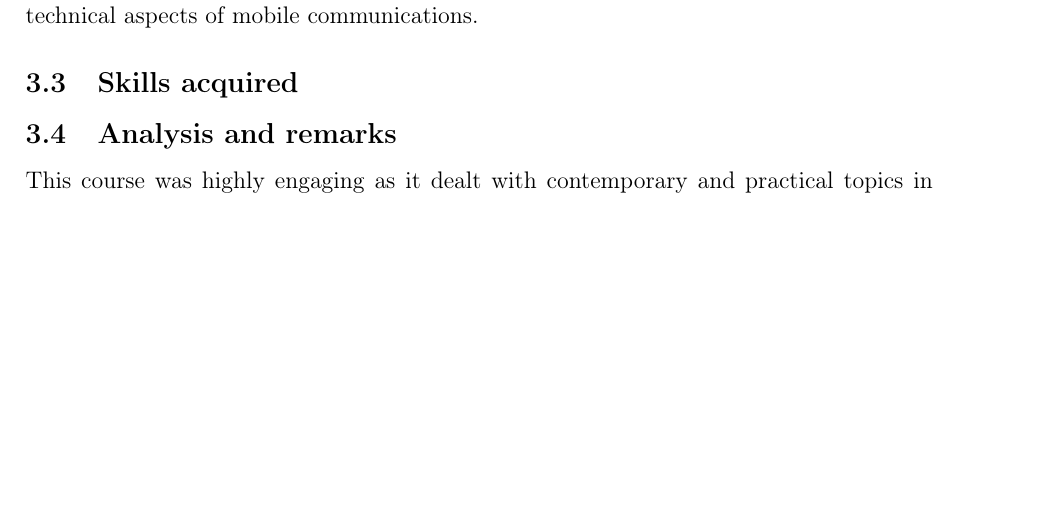
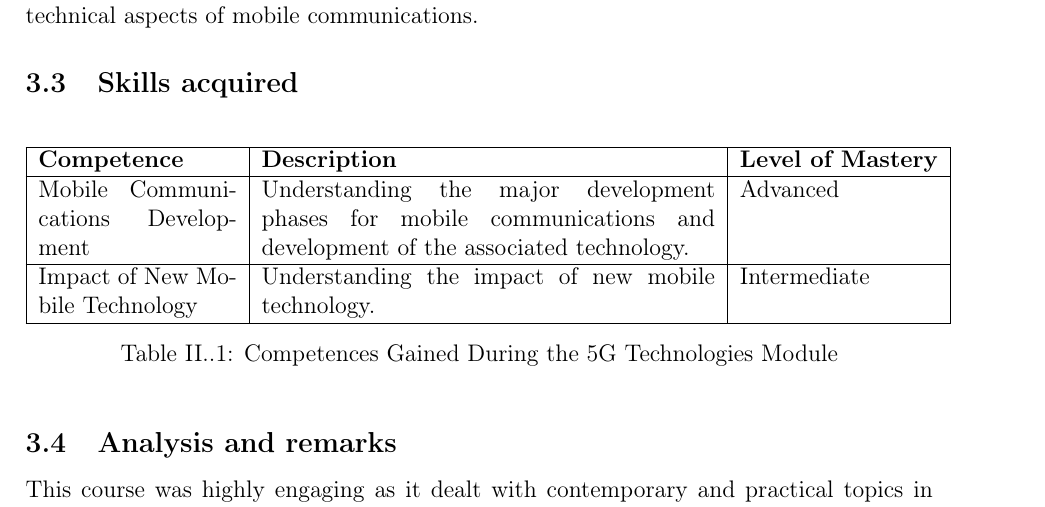
Before and after one commit to Raspeur/Portfolio, a LaTeX document (main.tex, which reads content/descriptive_part/5G_technologies.tex): part of page 10 of 30 before the commit and part of page 10 of 31 after it, cut so that both start at the same text, the shorter picture padded with empty space. Compiled offline with pdfLaTeX.

Commit message:
Ajout de la "Skill Matrix" au cours "3G to 6G"

```diff
--- a/content/descriptive_part/5G_technologies.tex
+++ b/content/descriptive_part/5G_technologies.tex
@@ -11,6 +11,20 @@
 Other students' presentations covered topics such as 5G modulation techniques, vehicular networks, and the environmental and societal implications of 5G and 6G. These presentations provided a comprehensive understanding of both the technical and non-technical aspects of mobile communications.
 
 \subsection{Skills acquired}
+\begin{table}[h!]
+    \centering
+    \begin{tabular}{|p{3.5cm}|p{8cm}|p{3.5cm}|}
+    \hline
+    \textbf{Competence} & \textbf{Description} & \textbf{Level of Mastery} \\
+    \hline
+    Mobile Communications Development & Understanding the major development phases for mobile communications and development of the associated technology. & Advanced \\
+    \hline
+    Impact of New Mobile Technology & Understanding the impact of new mobile technology. & Intermediate \\
+    \hline
+    \end{tabular}
+    \caption{Competences Gained During the 5G Technologies Module}
+\end{table}
+
 \subsection{Analysis and remarks}
 This course was highly engaging as it dealt with contemporary and practical topics in cellular network technology. The discussion of 5G as a foundational step towards 6G was particularly fascinating, showing how each generation builds upon the previous one. The reverse pedagogy approach fostered a dynamic and interactive learning environment.
 \\
```
